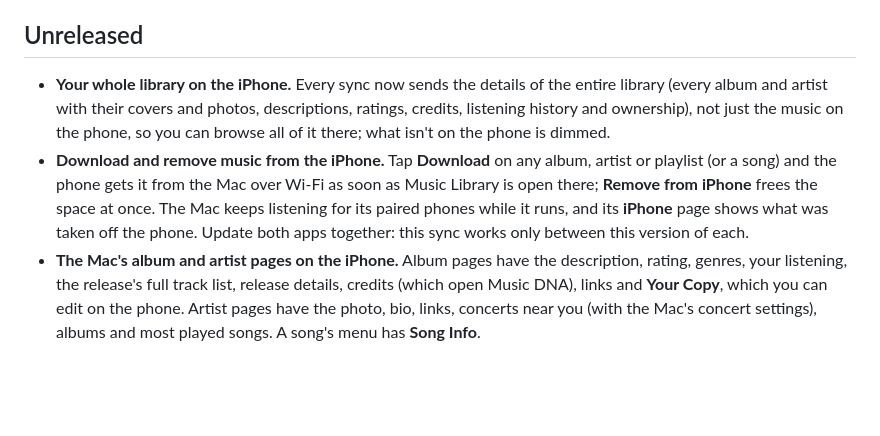
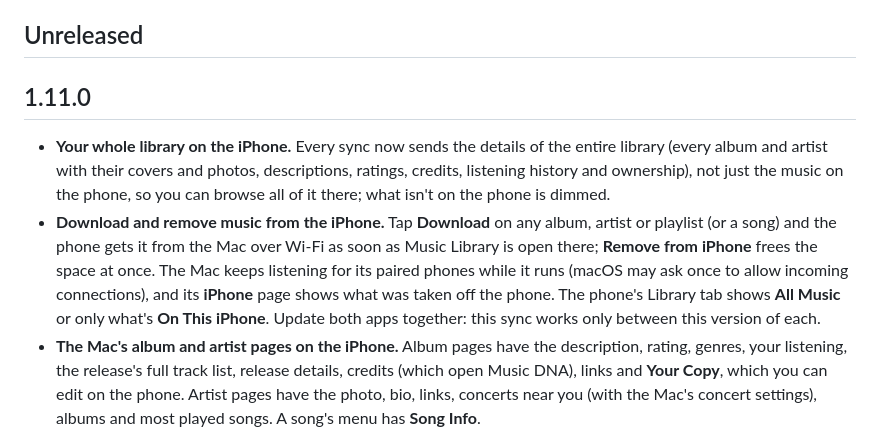
Before and after one commit to davidlago/music-library, a Markdown page: CHANGELOG.md, the part around the change. Rendered like a GitHub page; blank space fills up the shorter version.

Commit message:
Put this release's changes under 1.11.0
Co-Authored-By: Claude Opus 5.5 <noreply@anthropic.com>

```diff
--- a/CHANGELOG.md
+++ b/CHANGELOG.md
@@ -7,13 +7,16 @@ Releases before 1.8.0 are described on the [Releases page](https://github.com/da
 
 ## Unreleased
 
+## 1.11.0
+
 - **Your whole library on the iPhone.** Every sync now sends the details of the entire library (every album and artist
   with their covers and photos, descriptions, ratings, credits, listening history and ownership), not just the music on
   the phone, so you can browse all of it there; what isn't on the phone is dimmed.
 - **Download and remove music from the iPhone.** Tap **Download** on any album, artist or playlist (or a song) and the
   phone gets it from the Mac over Wi-Fi as soon as Music Library is open there; **Remove from iPhone** frees the space at
-  once. The Mac keeps listening for its paired phones while it runs, and its **iPhone** page shows what was taken off the
-  phone. Update both apps together: this sync works only between this version of each.
+  once. The Mac keeps listening for its paired phones while it runs (macOS may ask once to allow incoming connections),
+  and its **iPhone** page shows what was taken off the phone. The phone's Library tab shows **All Music** or only what's
+  **On This iPhone**. Update both apps together: this sync works only between this version of each.
 - **The Mac's album and artist pages on the iPhone.** Album pages have the description, rating, genres, your listening,
   the release's full track list, release details, credits (which open Music DNA), links and **Your Copy**, which you can
   edit on the phone. Artist pages have the photo, bio, links, concerts near you (with the Mac's concert settings), albums
```
